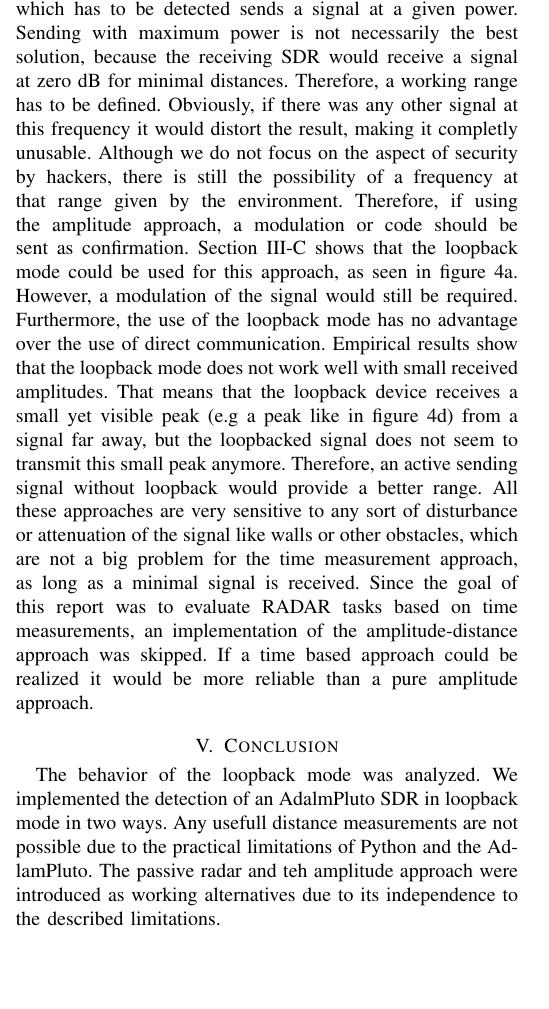
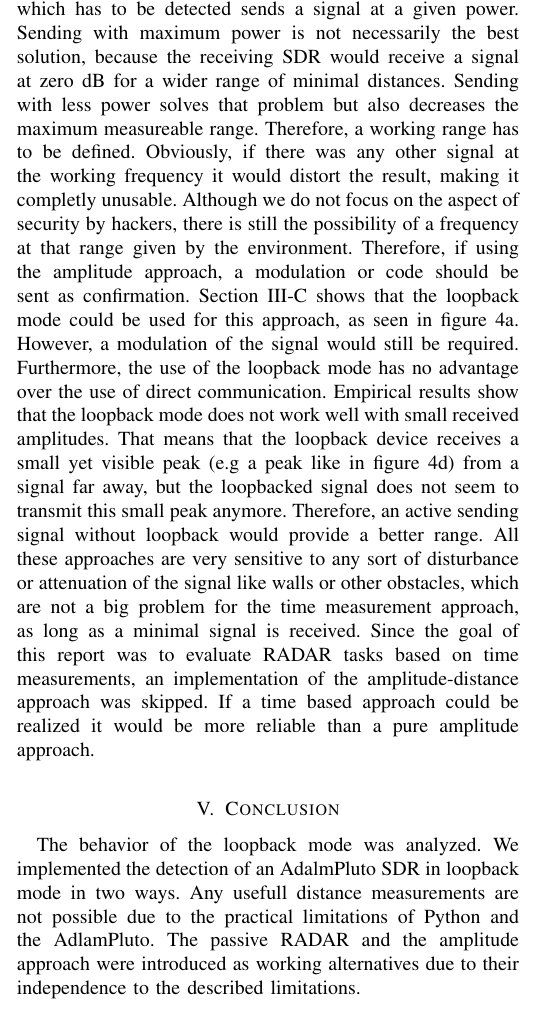
Before and after one commit to fallow24/lab_telecom, a LaTeX paper (report/project_report.tex): part of one column of page 4 of 5, cut so that both start at the same text, the shorter picture padded with empty space. Compiled offline with pdfLaTeX; a missing font is replaced by an installed copy or a similar font; a LaTeX package or settings file that is missing is left out.

Commit message:
radar -> RADAR, paar Zahlen berichtigt, rechtschreibung

```diff
--- a/report/project_report.tex
+++ b/report/project_report.tex
@@ -280,9 +280,10 @@ Since the passive radar approach only relies on the received signal and not on a
 Another approach that does require a second SDR but not necesseraly the loopback mode is to use the amplitude of the received signal only to determine the distance between the two SDRs.
 The basic idea is to associate the amplitude of the signal with a carefully selected distance.
 The AdalmPluto which has to be detected sends a signal at a given power.
-Sending with maximum power is not necessarily the best solution, because the receiving SDR would receive a signal at zero dB for minimal distances.
+Sending with maximum power is not necessarily the best solution, because the receiving SDR would receive a signal at zero dB for a wider range of minimal distances.
+Sending with less power solves that problem but also decreases the maximum measureable range.
 Therefore, a working range has to be defined.
-Obviously, if there was any other signal at this frequency it would distort the result, making it completly unusable.
+Obviously, if there was any other signal at the working frequency it would distort the result, making it completly unusable.
 Although we do not focus on the aspect of security by hackers, there is still the possibility of a frequency at that range given by the environment.
 Therefore, if using the amplitude approach, a modulation or code should be sent as confirmation.
 Section \ref{subsec:experimental_results} shows that the loopback mode could be used for this approach, as seen in figure \ref{fig:lnear}.
@@ -301,7 +302,7 @@ If a time based approach could be realized it would be more reliable than a pure
 The behavior of the loopback mode was analyzed.
 We implemented the detection of an AdalmPluto SDR in loopback mode in two ways.
 Any usefull distance measurements are not possible due to the practical limitations of Python and the AdlamPluto.
-The passive radar and teh amplitude approach were introduced as working alternatives due to its independence to the described limitations.
+The passive RADAR and the amplitude approach were introduced as working alternatives due to their independence to the described limitations.
 
 
 
```
Also changed, not shown: report/project_report.pdf, 3 other files.
